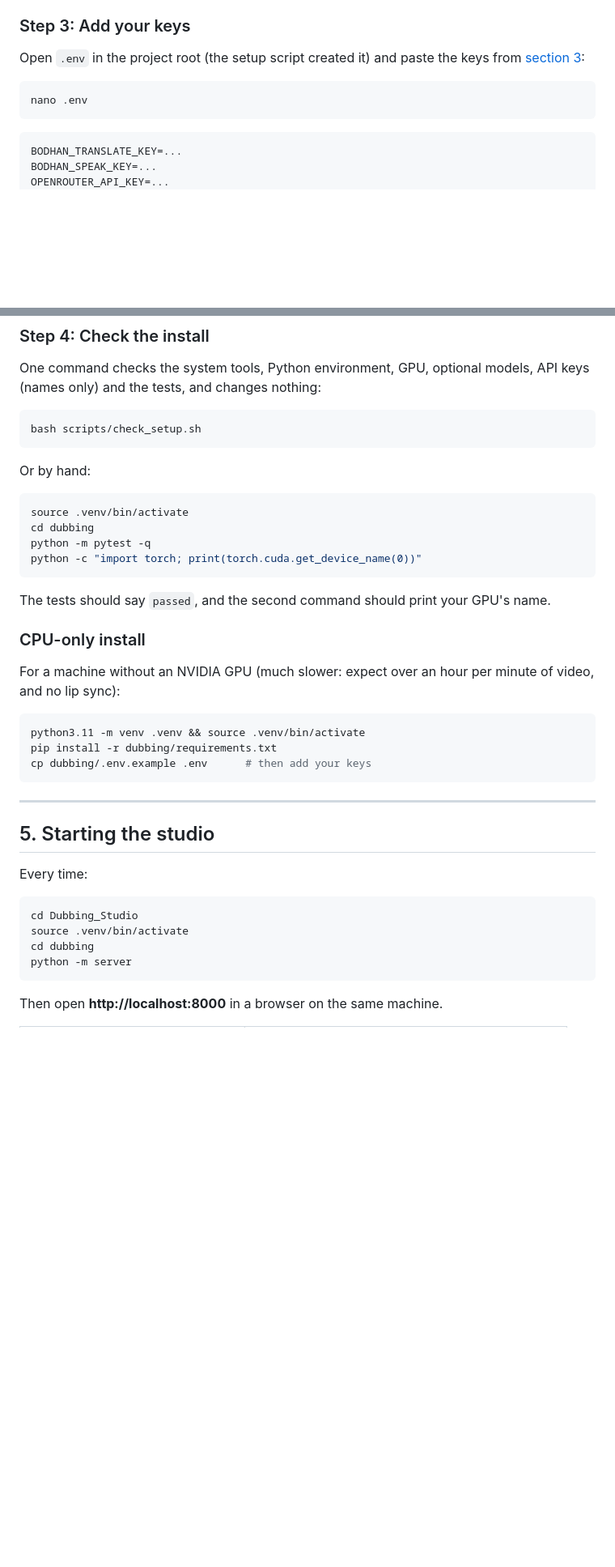
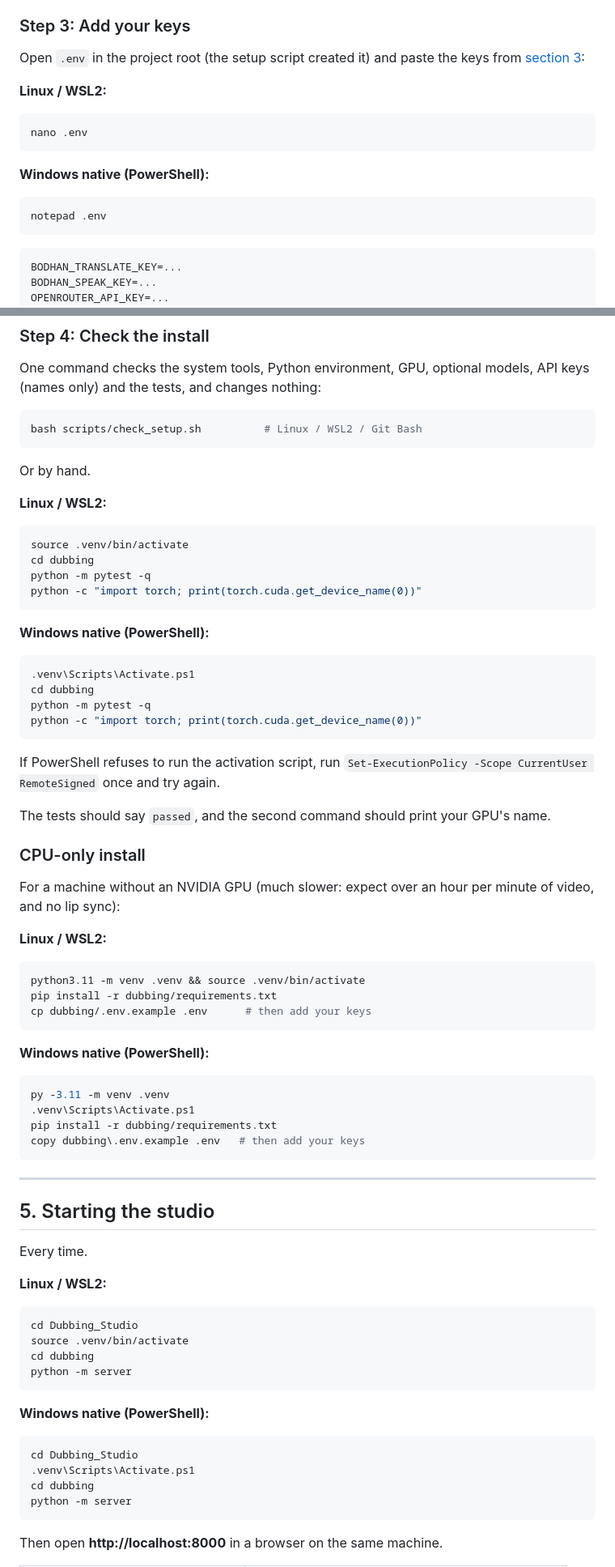
Before and after one commit to KaranKishoreD/Dubbing_Studio, a Markdown page: README.md, 2 parts joined by grey strips. Shown at 81% size. GitHub-like rendering; blank space fills up the shorter version.

Commit message:
Added commands in README.md

````diff
--- a/README.md
+++ b/README.md
@@ -201,8 +239,16 @@ When it finishes it prints `Setup complete.`
 Open `.env` in the project root (the setup script created it) and paste the
 keys from [section 3](#3-accounts-and-api-keys):
 
+**Linux / WSL2:**
+
 ```bash
 nano .env
+```
+
+**Windows native (PowerShell):**
+
+```powershell
+notepad .env
 ```
 
 ```ini
@@ -221,10 +267,12 @@ One command checks the system tools, Python environment, GPU, optional
 models, API keys (names only) and the tests, and changes nothing:
 
 ```bash
-bash scripts/check_setup.sh
+bash scripts/check_setup.sh          # Linux / WSL2 / Git Bash
 ```
 
-Or by hand:
+Or by hand.
+
+**Linux / WSL2:**
 
 ```bash
 source .venv/bin/activate
@@ -232,6 +280,18 @@ cd dubbing
 python -m pytest -q
 python -c "import torch; print(torch.cuda.get_device_name(0))"
 ```
+
+**Windows native (PowerShell):**
+
+```powershell
+.venv\Scripts\Activate.ps1
+cd dubbing
+python -m pytest -q
+python -c "import torch; print(torch.cuda.get_device_name(0))"
+```
+
+If PowerShell refuses to run the activation script, run
+`Set-ExecutionPolicy -Scope CurrentUser RemoteSigned` once and try again.
 
 The tests should say `passed`, and the second command should print your GPU's
 name.
@@ -241,21 +301,43 @@ name.
 For a machine without an NVIDIA GPU (much slower: expect over an hour per
 minute of video, and no lip sync):
 
+**Linux / WSL2:**
+
 ```bash
 python3.11 -m venv .venv && source .venv/bin/activate
 pip install -r dubbing/requirements.txt
 cp dubbing/.env.example .env      # then add your keys
 ```
 
+**Windows native (PowerShell):**
+
+```powershell
+py -3.11 -m venv .venv
+.venv\Scripts\Activate.ps1
+pip install -r dubbing/requirements.txt
+copy dubbing\.env.example .env   # then add your keys
+```
+
 ---
 
 ## 5. Starting the studio
 
-Every time:
+Every time.
+
+**Linux / WSL2:**
 
 ```bash
 cd Dubbing_Studio
 source .venv/bin/activate
+cd dubbing
+python -m server
+```
+
+**Windows native (PowerShell):**
+
+```powershell
+cd Dubbing_Studio
+.venv\Scripts\Activate.ps1
 cd dubbing
 python -m server
 ```
````
Also changed, not shown: other parts of README.md (+42 -4 lines).
